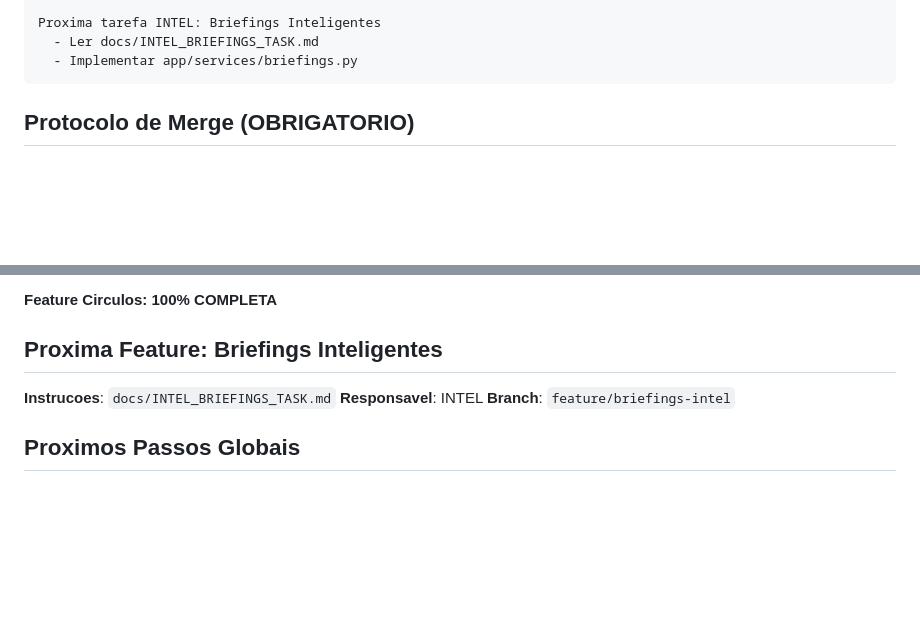
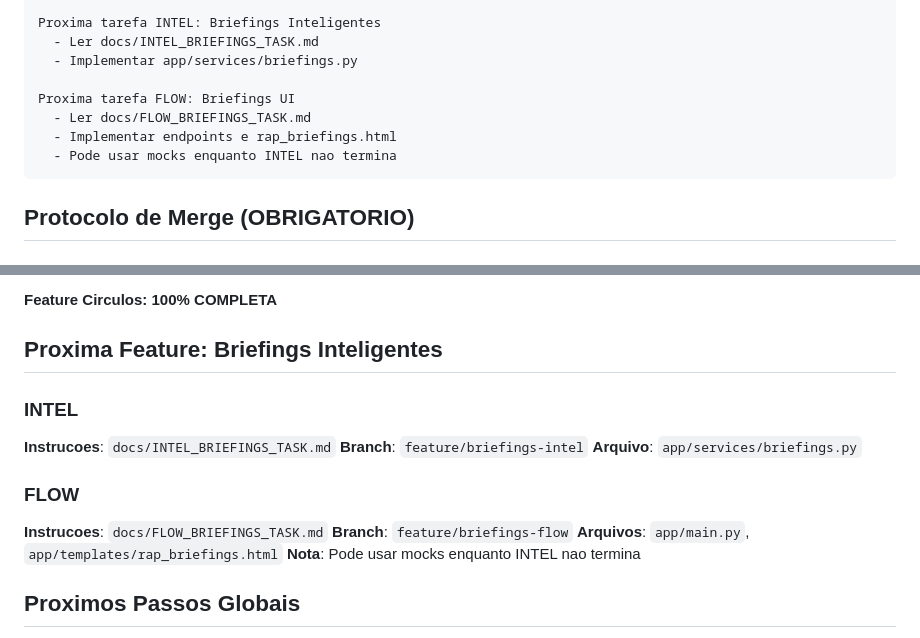
Before and after one commit to renatoprado18/prospect-system-imensiah, a Markdown page: docs/COORDINATION.md, 2 parts joined by grey strips. Rendered like a GitHub page; blank space fills up the shorter version.

````diff
--- a/docs/COORDINATION.md
+++ b/docs/COORDINATION.md
@@ -130,6 +130,11 @@ Feature Circulos 100% completa:
 Proxima tarefa INTEL: Briefings Inteligentes
   - Ler docs/INTEL_BRIEFINGS_TASK.md
   - Implementar app/services/briefings.py
+
+Proxima tarefa FLOW: Briefings UI
+  - Ler docs/FLOW_BRIEFINGS_TASK.md
+  - Implementar endpoints e rap_briefings.html
+  - Pode usar mocks enquanto INTEL nao termina
 ```
 
 ## Protocolo de Merge (OBRIGATORIO)
@@ -184,9 +189,16 @@ Proxima tarefa INTEL: Briefings Inteligentes
 
 ## Proxima Feature: Briefings Inteligentes
 
+### INTEL
 **Instrucoes**: `docs/INTEL_BRIEFINGS_TASK.md`
-**Responsavel**: INTEL
 **Branch**: `feature/briefings-intel`
+**Arquivo**: `app/services/briefings.py`
+
+### FLOW
+**Instrucoes**: `docs/FLOW_BRIEFINGS_TASK.md`
+**Branch**: `feature/briefings-flow`
+**Arquivos**: `app/main.py`, `app/templates/rap_briefings.html`
+**Nota**: Pode usar mocks enquanto INTEL nao termina
 
 ## Proximos Passos Globais
 
````
Also changed, not shown: docs/FLOW_BRIEFINGS_TASK.md (added, +393 -0 lines).
